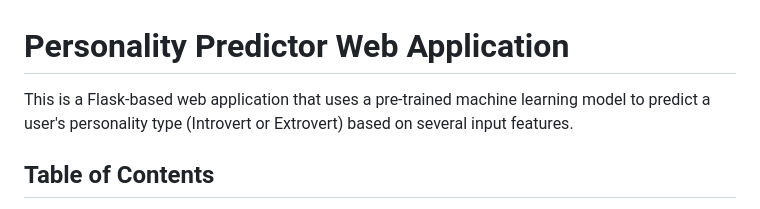
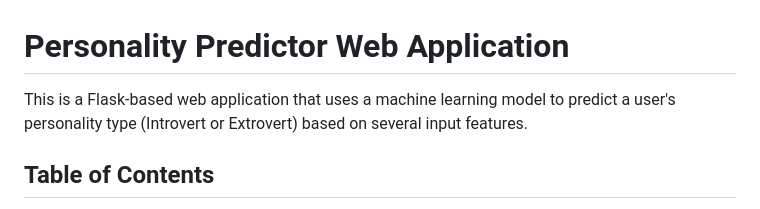
Before and after one commit to La-x-aN/personality-app, a Markdown page: README.md, the part around the change. Drawn GitHub-style.

Commit message:
Update README to simplify personality model description
Removed 'pre-trained' from the description of the application.

```diff
--- a/README.md
+++ b/README.md
@@ -1,6 +1,6 @@
 # Personality Predictor Web Application
 
-This is a Flask-based web application that uses a pre-trained machine learning model to predict a user's personality type (Introvert or Extrovert) based on several input features.
+This is a Flask-based web application that uses a machine learning model to predict a user's personality type (Introvert or Extrovert) based on several input features.
 
 ## Table of Contents
 
```
